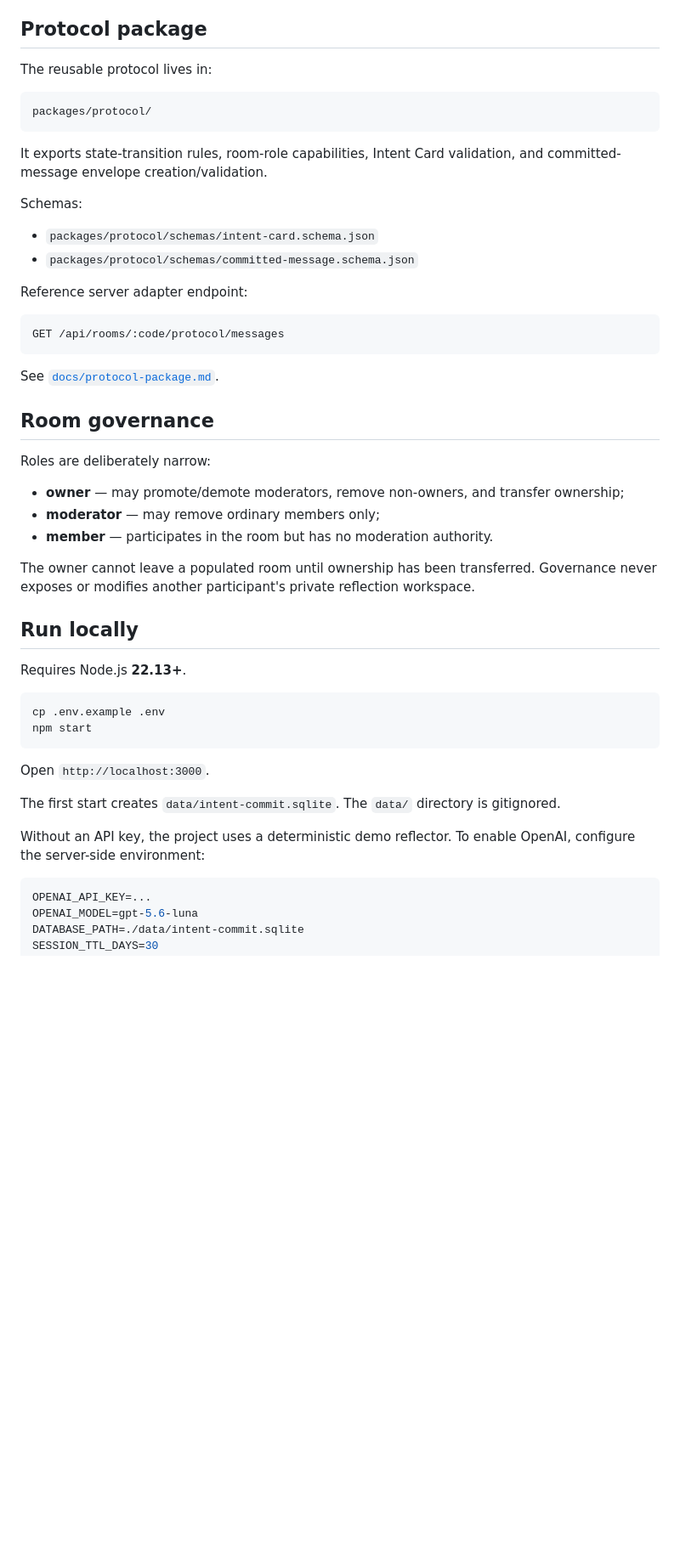
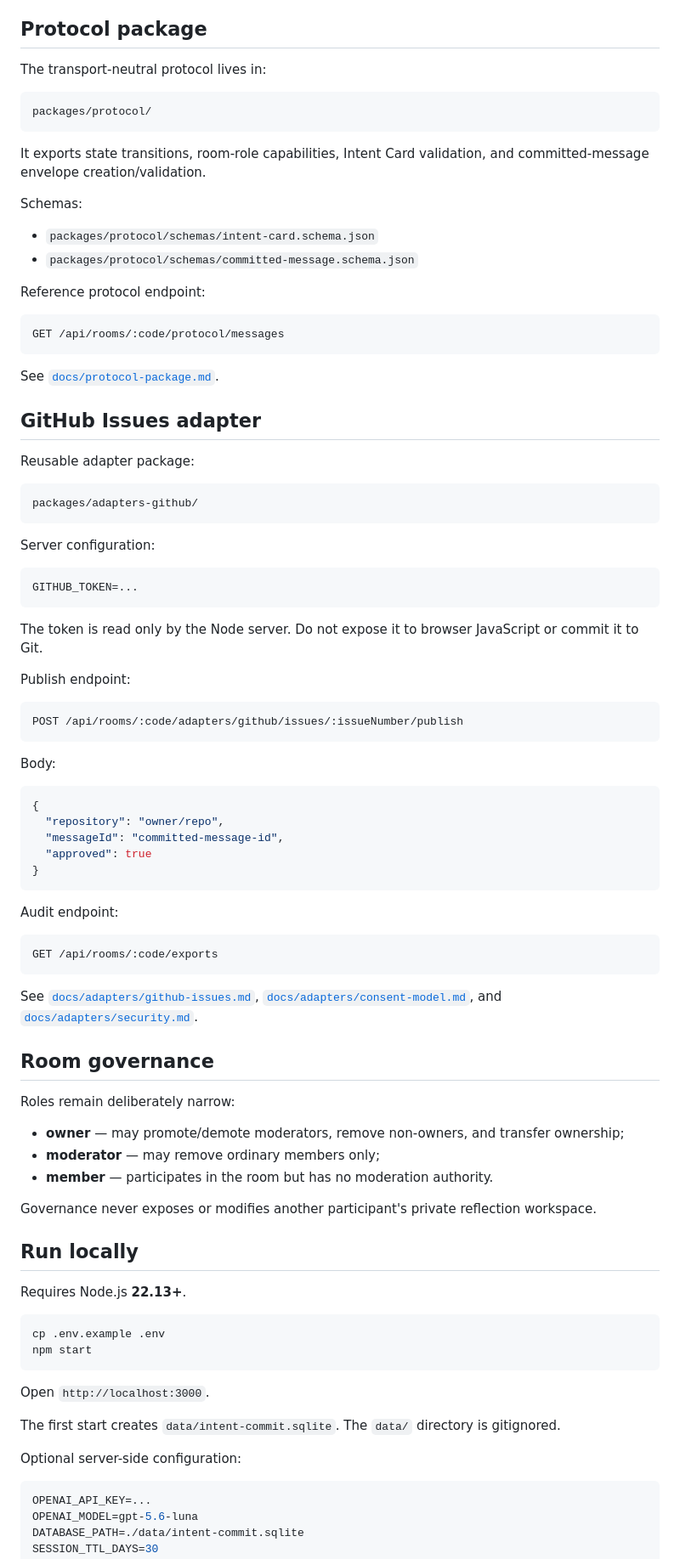
Before and after one commit to ChongLiuPhil/intent-commit, a Markdown page: README.md, the part around one of its changes. Shown at 85% size. Drawn GitHub-style; blank space fills up the shorter version.

Commit message:
docs: publish v0.5 GitHub adapter README

````diff
--- a/README.md
+++ b/README.md
@@ -47,20 +47,20 @@ Missing reasons, assumptions, commitments, or intentions should be surfaced as u
 
 ## Protocol package
 
-The reusable protocol lives in:
+The transport-neutral protocol lives in:
 
 ```text
 packages/protocol/
 ```
 
-It exports state-transition rules, room-role capabilities, Intent Card validation, and committed-message envelope creation/validation.
+It exports state transitions, room-role capabilities, Intent Card validation, and committed-message envelope creation/validation.
 
 Schemas:
 
 - `packages/protocol/schemas/intent-card.schema.json`
 - `packages/protocol/schemas/committed-message.schema.json`
 
-Reference server adapter endpoint:
+Reference protocol endpoint:
 
 ```text
 GET /api/rooms/:code/protocol/messages
@@ -68,15 +68,55 @@ GET /api/rooms/:code/protocol/messages
 
 See [`docs/protocol-package.md`](docs/protocol-package.md).
 
+## GitHub Issues adapter
+
+Reusable adapter package:
+
+```text
+packages/adapters-github/
+```
+
+Server configuration:
+
+```env
+GITHUB_TOKEN=...
+```
+
+The token is read only by the Node server. Do not expose it to browser JavaScript or commit it to Git.
+
+Publish endpoint:
+
+```text
+POST /api/rooms/:code/adapters/github/issues/:issueNumber/publish
+```
+
+Body:
+
+```json
+{
+  "repository": "owner/repo",
+  "messageId": "committed-message-id",
+  "approved": true
+}
+```
+
+Audit endpoint:
+
+```text
+GET /api/rooms/:code/exports
+```
+
+See [`docs/adapters/github-issues.md`](docs/adapters/github-issues.md), [`docs/adapters/consent-model.md`](docs/adapters/consent-model.md), and [`docs/adapters/security.md`](docs/adapters/security.md).
+
 ## Room governance
 
-Roles are deliberately narrow:
+Roles remain deliberately narrow:
 
 - **owner** — may promote/demote moderators, remove non-owners, and transfer ownership;
 - **moderator** — may remove ordinary members only;
 - **member** — participates in the room but has no moderation authority.
 
-The owner cannot leave a populated room until ownership has been transferred. Governance never exposes or modifies another participant's private reflection workspace.
+Governance never exposes or modifies another participant's private reflection workspace.
 
 ## Run locally
 
@@ -91,7 +131,7 @@ Open `http://localhost:3000`.
 
 The first start creates `data/intent-commit.sqlite`. The `data/` directory is gitignored.
 
-Without an API key, the project uses a deterministic demo reflector. To enable OpenAI, configure the server-side environment:
+Optional server-side configuration:
 
 ```env
 OPENAI_API_KEY=...
````
Also changed, not shown: other parts of README.md (+36 -33 lines).
